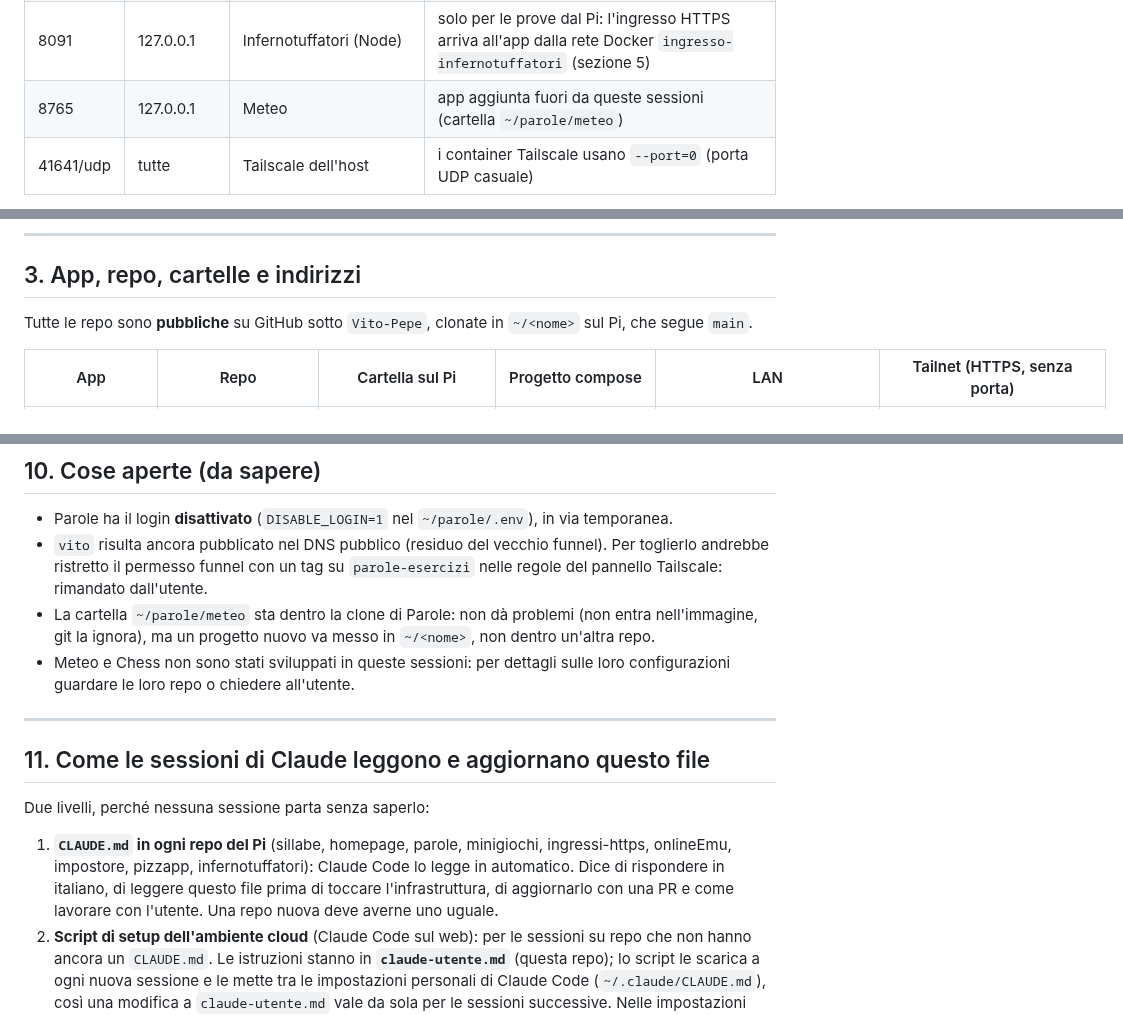
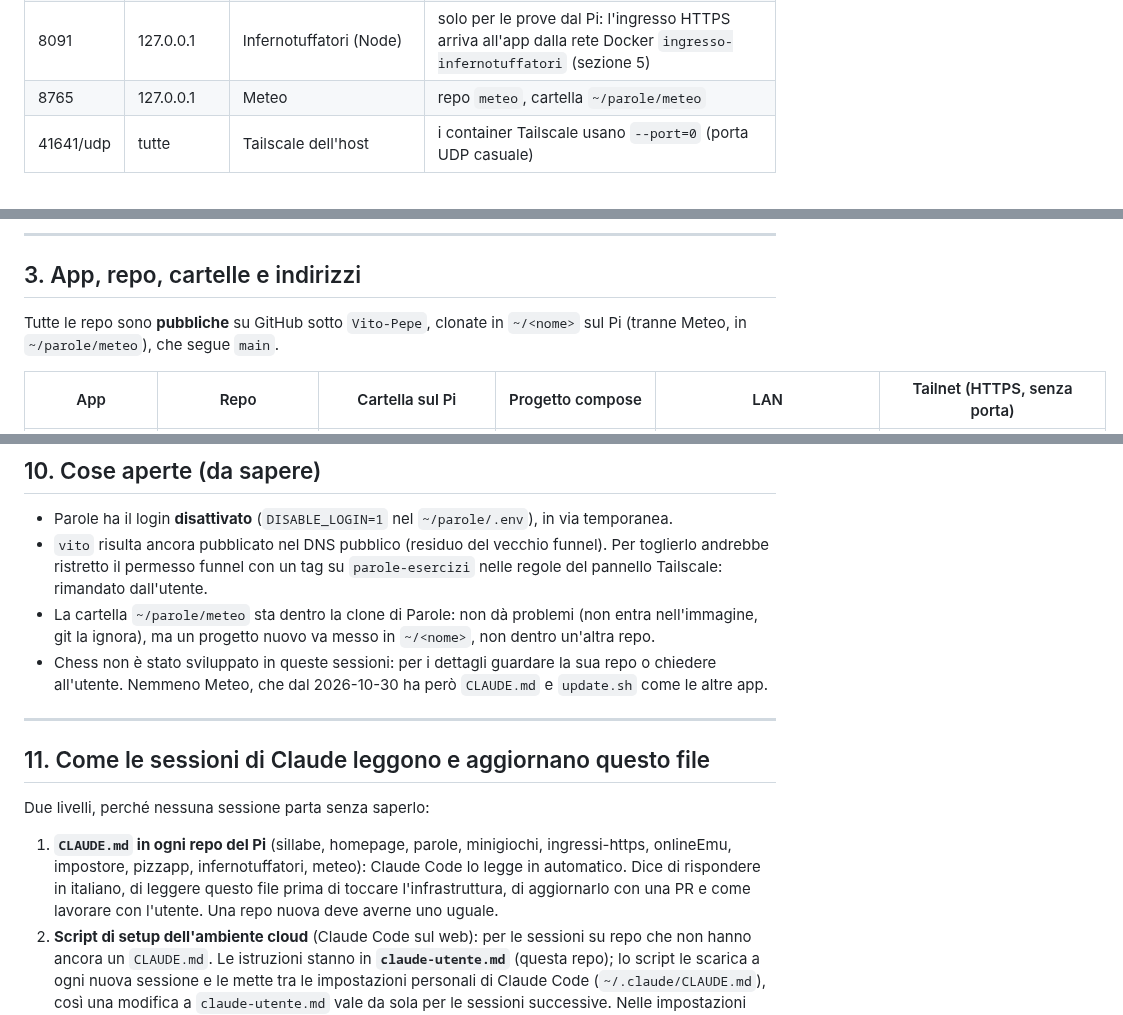
Before and after one commit to Vito-Pepe/sillabe, a Markdown page: INFRASTRUTTURA-PI.md, 3 parts joined by grey strips. Rendered like a GitHub page.

````diff
--- a/INFRASTRUTTURA-PI.md
+++ b/INFRASTRUTTURA-PI.md
@@ -47,7 +47,7 @@ Storia e dettagli del progetto: `STATO-PROGETTO.md` (stessa repo). Link diretto
 | 8089 | 0.0.0.0 | Impostore (nginx) | |
 | 8090 | 0.0.0.0 | Impasti e ImpastiPLUS, repo `pizzapp` (Node) | |
 | 8091 | 127.0.0.1 | Infernotuffatori (Node) | solo per le prove dal Pi: l'ingresso HTTPS arriva all'app dalla rete Docker `ingresso-infernotuffatori` (sezione 5) |
-| 8765 | 127.0.0.1 | Meteo | app aggiunta fuori da queste sessioni (cartella `~/parole/meteo`) |
+| 8765 | 127.0.0.1 | Meteo | repo `meteo`, cartella `~/parole/meteo` |
 | 41641/udp | tutte | Tailscale dell'host | i container Tailscale usano `--port=0` (porta UDP casuale) |
 
 Porte **interne** ai container, non pubblicate sull'host: `3000` e `3001` dei servizi Node, `8000` di `chess-stockfish`, `3306` di `onlineemu-db-1` (MariaDB), `6379` di Valkey dentro `onlineemu-romm-1`. Dentro un container nuovo si può usare qualsiasi porta; conta solo quella pubblicata sull'host.
@@ -60,7 +60,7 @@ Porte **interne** ai container, non pubblicate sull'host: `3000` e `3001` dei se
 
 ## 3. App, repo, cartelle e indirizzi
 
-Tutte le repo sono **pubbliche** su GitHub sotto `Vito-Pepe`, clonate in `~/<nome>` sul Pi, che segue `main`.
+Tutte le repo sono **pubbliche** su GitHub sotto `Vito-Pepe`, clonate in `~/<nome>` sul Pi (tranne Meteo, in `~/parole/meteo`), che segue `main`.
 
 | App | Repo | Cartella sul Pi | Progetto compose | LAN | Tailnet (HTTPS, senza porta) |
 |---|---|---|---|---|---|
@@ -250,7 +252,7 @@ Note:
 - Parole ha il login **disattivato** (`DISABLE_LOGIN=1` nel `~/parole/.env`), in via temporanea.
 - `vito` risulta ancora pubblicato nel DNS pubblico (residuo del vecchio funnel). Per toglierlo andrebbe ristretto il permesso funnel con un tag su `parole-esercizi` nelle regole del pannello Tailscale: rimandato dall'utente.
 - La cartella `~/parole/meteo` sta dentro la clone di Parole: non dà problemi (non entra nell'immagine, git la ignora), ma un progetto nuovo va messo in `~/<nome>`, non dentro un'altra repo.
-- Meteo e Chess non sono stati sviluppati in queste sessioni: per dettagli sulle loro configurazioni guardare le loro repo o chiedere all'utente.
+- Chess non è stato sviluppato in queste sessioni: per i dettagli guardare la sua repo o chiedere all'utente. Nemmeno Meteo, che dal 2026-10-30 ha però `CLAUDE.md` e `update.sh` come le altre app.
 
 ---
 
@@ -258,7 +260,7 @@ Note:
 
 Due livelli, perché nessuna sessione parta senza saperlo:
 
-1. **`CLAUDE.md` in ogni repo del Pi** (sillabe, homepage, parole, minigiochi, ingressi-https, onlineEmu, impostore, pizzapp, infernotuffatori): Claude Code lo legge in automatico. Dice di rispondere in italiano, di leggere questo file prima di toccare l'infrastruttura, di aggiornarlo con una PR e come lavorare con l'utente. Una repo nuova deve averne uno uguale.
+1. **`CLAUDE.md` in ogni repo del Pi** (sillabe, homepage, parole, minigiochi, ingressi-https, onlineEmu, impostore, pizzapp, infernotuffatori, meteo): Claude Code lo legge in automatico. Dice di rispondere in italiano, di leggere questo file prima di toccare l'infrastruttura, di aggiornarlo con una PR e come lavorare con l'utente. Una repo nuova deve averne uno uguale.
 2. **Script di setup dell'ambiente cloud** (Claude Code sul web): per le sessioni su repo che non hanno ancora un `CLAUDE.md`. Le istruzioni stanno in **`claude-utente.md`** (questa repo); lo script le scarica a ogni nuova sessione e le mette tra le impostazioni personali di Claude Code (`~/.claude/CLAUDE.md`), così una modifica a `claude-utente.md` vale da sola per le sessioni successive. Nelle impostazioni dell'ambiente (menu dell'ambiente nella barra del titolo della sessione → Edit → **Setup script**) va questa riga; se si usano più ambienti, va messa in ognuno:
 
 ```bash
````
Also changed, not shown: other parts of INFRASTRUTTURA-PI.md (+5 -3 lines), STATO-PROGETTO.md (+3 -2 lines).
